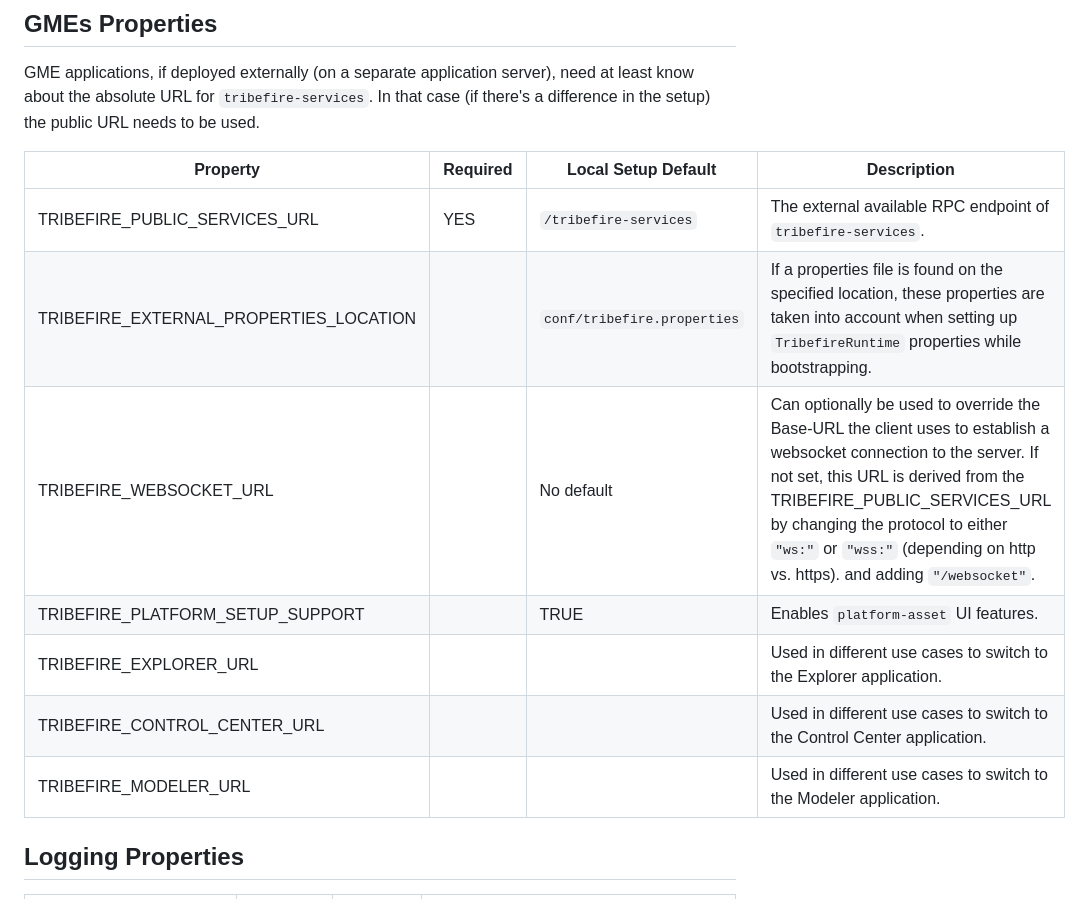
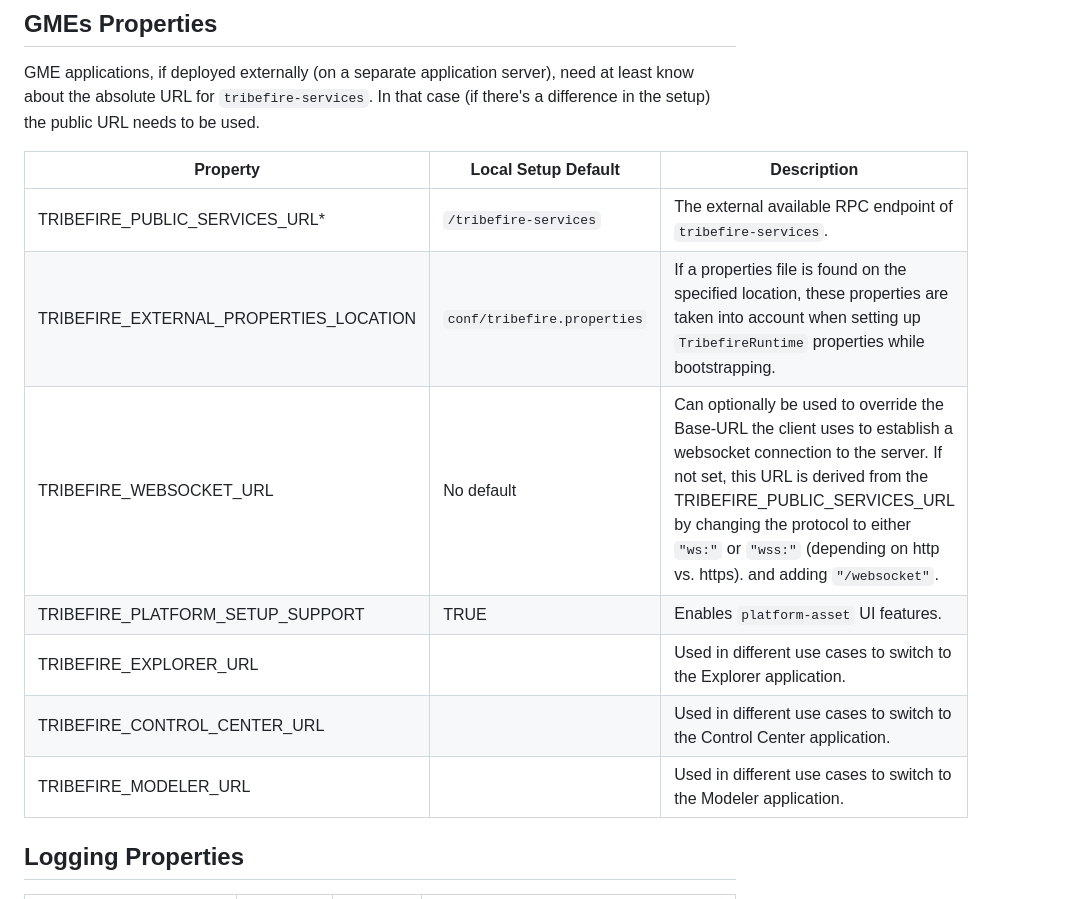
Before and after one commit to hiconic-os/tribefire.cortex.documentation, a Markdown page: includes-doc/src/runtime_properties_include.md, the part around one of its changes. Drawn GitHub-style.

```diff
--- a/includes-doc/src/runtime_properties_include.md
+++ b/includes-doc/src/runtime_properties_include.md
@@ -29,15 +29,15 @@ For distributed installations, `tribefire-services` does need to know about abso
 
 GME applications, if deployed externally (on a separate application server), need at least know about the absolute URL for `tribefire-services`. In that case (if there's a difference in the setup) the public URL needs to be used.
 
-| Property                               | Required | Local Setup Default       | Description
-|----------------------------------------|----------|---------------------------|-------------------------------------------------------------------------|
-| TRIBEFIRE_PUBLIC_SERVICES_URL          | YES      | `/tribefire-services`       | The external available RPC endpoint of `tribefire-services`. |
-|TRIBEFIRE_EXTERNAL_PROPERTIES_LOCATION   |          | `conf/tribefire.properties` | If a properties file is found on the specified location, these properties are taken into account when setting up `TribefireRuntime` properties while bootstrapping.|
-| TRIBEFIRE_WEBSOCKET_URL                |          | No default                  | Can optionally be used to override the Base-URL the client uses to establish a websocket connection to the server. If not set, this URL is derived from the TRIBEFIRE_PUBLIC_SERVICES_URL by changing the protocol to either `"ws:"` or `"wss:"` (depending on http vs. https). and adding `"/websocket"`. |
-| TRIBEFIRE_PLATFORM_SETUP_SUPPORT       |          | TRUE                      | Enables `platform-asset` UI features. |
-| TRIBEFIRE_EXPLORER_URL                 |          |                           | Used in different use cases to switch to the Explorer application. |
-| TRIBEFIRE_CONTROL_CENTER_URL           |          |                           | Used in different use cases to switch to the Control Center application.|
-|TRIBEFIRE_MODELER_URL|||Used in different use cases to switch to the Modeler application.|
+| Property                               | Local Setup Default        | Description
+|----------------------------------------|----------------------------|-------------------------------------------------------------------------|
+| TRIBEFIRE_PUBLIC_SERVICES_URL*         | `/tribefire-services`      | The external available RPC endpoint of `tribefire-services`. |
+| TRIBEFIRE_EXTERNAL_PROPERTIES_LOCATION | `conf/tribefire.properties`| If a properties file is found on the specified location, these properties are taken into account when setting up `TribefireRuntime` properties while bootstrapping.|
+| TRIBEFIRE_WEBSOCKET_URL                | No default                 | Can optionally be used to override the Base-URL the client uses to establish a websocket connection to the server. If not set, this URL is derived from the TRIBEFIRE_PUBLIC_SERVICES_URL by changing the protocol to either `"ws:"` or `"wss:"` (depending on http vs. https). and adding `"/websocket"`. |
+| TRIBEFIRE_PLATFORM_SETUP_SUPPORT       | TRUE                       | Enables `platform-asset` UI features. |
+| TRIBEFIRE_EXPLORER_URL                 |                            | Used in different use cases to switch to the Explorer application. |
+| TRIBEFIRE_CONTROL_CENTER_URL           |                            | Used in different use cases to switch to the Control Center application.|
+| TRIBEFIRE_MODELER_URL                  |                            | Used in different use cases to switch to the Modeler application.|
 
 ## Logging Properties
 | Property                               | Required | Local Setup Default                      | Description|
```
Also changed, not shown: other parts of includes-doc/src/runtime_properties_include.md (+99 -99 lines), tribefire-os-doc/src/tribefire-glossary.md (+1 -1 lines), 1 other file.
